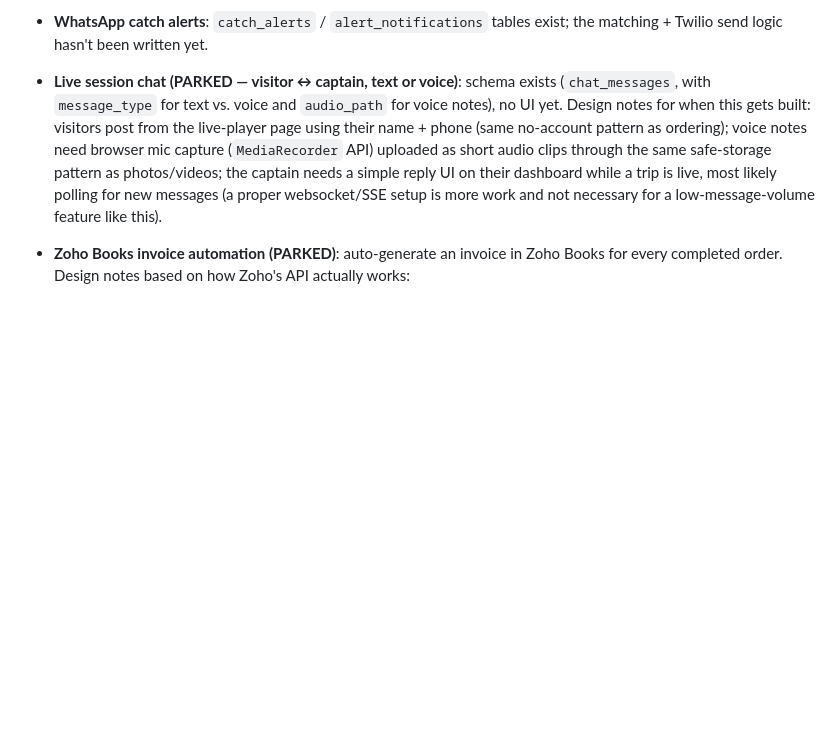
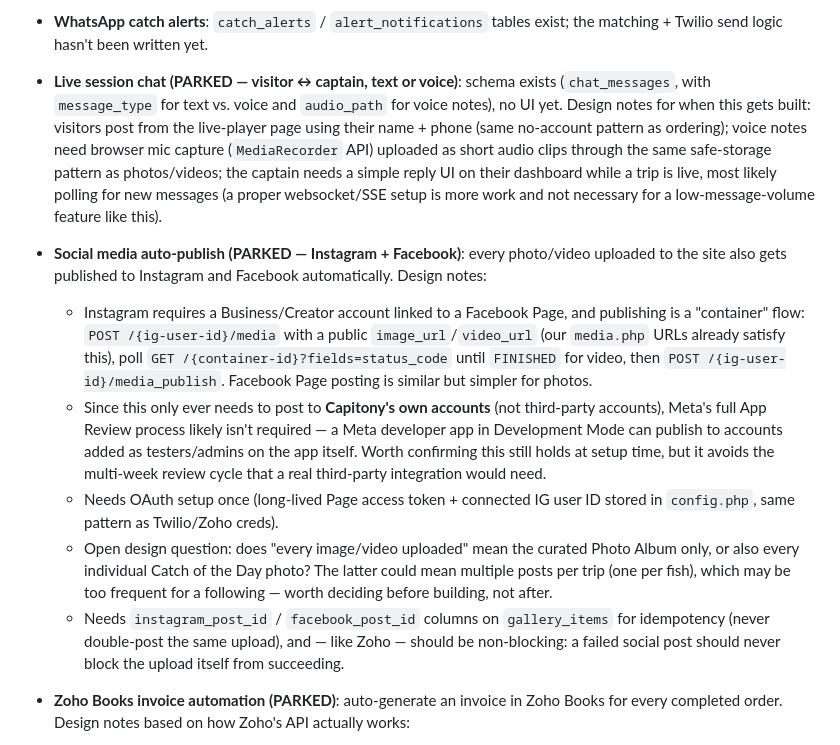
Before and after one commit to tonykhoury/capitony-app, a Markdown page: README.md, the part around the change. GitHub-like rendering; blank space fills up the shorter version.

Commit message:
Add Instagram/Facebook auto-publish to backlog with API design notes

```diff
--- a/README.md
+++ b/README.md
@@ -143,6 +143,33 @@ most Hostinger plans don't include SSH by default:
   live, most likely polling for new messages (a proper websocket/SSE
   setup is more work and not necessary for a low-message-volume feature
   like this).
+- **Social media auto-publish (PARKED — Instagram + Facebook)**: every
+  photo/video uploaded to the site also gets published to Instagram and
+  Facebook automatically. Design notes:
+  - Instagram requires a Business/Creator account linked to a Facebook
+    Page, and publishing is a "container" flow: `POST /{ig-user-id}/media`
+    with a public `image_url`/`video_url` (our `media.php` URLs already
+    satisfy this), poll `GET /{container-id}?fields=status_code` until
+    `FINISHED` for video, then `POST /{ig-user-id}/media_publish`.
+    Facebook Page posting is similar but simpler for photos.
+  - Since this only ever needs to post to **Capitony's own accounts**
+    (not third-party accounts), Meta's full App Review process likely
+    isn't required — a Meta developer app in Development Mode can
+    publish to accounts added as testers/admins on the app itself. Worth
+    confirming this still holds at setup time, but it avoids the
+    multi-week review cycle that a real third-party integration would need.
+  - Needs OAuth setup once (long-lived Page access token + connected IG
+    user ID stored in `config.php`, same pattern as Twilio/Zoho creds).
+  - Open design question: does "every image/video uploaded" mean the
+    curated Photo Album only, or also every individual Catch of the Day
+    photo? The latter could mean multiple posts per trip (one per fish),
+    which may be too frequent for a following — worth deciding before
+    building, not after.
+  - Needs `instagram_post_id` / `facebook_post_id` columns on
+    `gallery_items` for idempotency (never double-post the same upload),
+    and — like Zoho — should be non-blocking: a failed social post should
+    never block the upload itself from succeeding.
+
 - **Zoho Books invoice automation (PARKED)**: auto-generate an invoice in
   Zoho Books for every completed order. Design notes based on how Zoho's
   API actually works:
```
